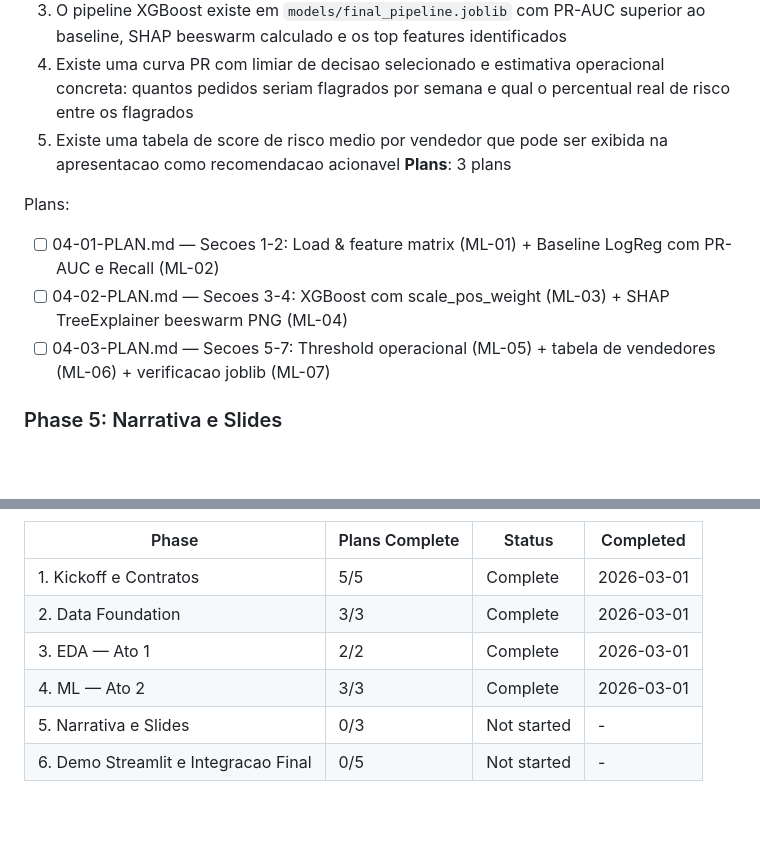
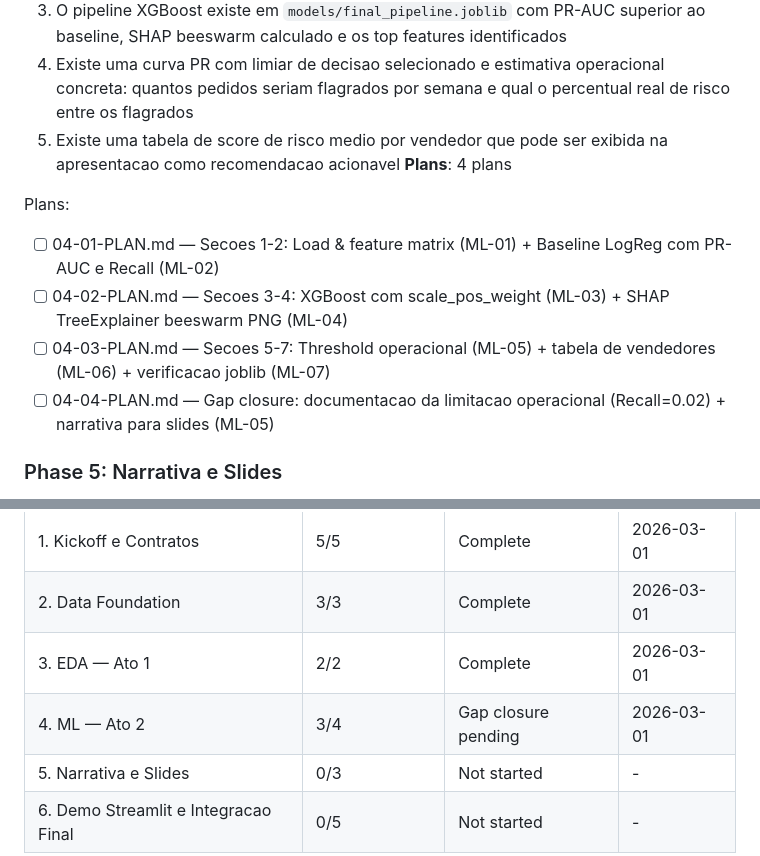
Before and after one commit to Weym/brazilian-ecommerce-olist, a Markdown page: .planning/ROADMAP.md, 2 parts joined by grey strips. Drawn GitHub-style; blank space fills up the shorter version.

Commit message:
docs(04-ml-ato-2): gap closure plan 04-04 — Recall=0.02 limitation narrative
Closes verification gap: observable truth #12 (Recall>=0.60) is a known
model characteristic at PR-AUC=0.2283; plan documents the limitation
explicitly and creates docs/ml_limitations.md for Phase 5 slides framing.

Co-Authored-By: Claude Sonnet 4.6 <noreply@anthropic.com>

```diff
--- a/.planning/ROADMAP.md
+++ b/.planning/ROADMAP.md
@@ -82,12 +82,13 @@ Plans:
   3. O pipeline XGBoost existe em `models/final_pipeline.joblib` com PR-AUC superior ao baseline, SHAP beeswarm calculado e os top features identificados
   4. Existe uma curva PR com limiar de decisao selecionado e estimativa operacional concreta: quantos pedidos seriam flagrados por semana e qual o percentual real de risco entre os flagrados
   5. Existe uma tabela de score de risco medio por vendedor que pode ser exibida na apresentacao como recomendacao acionavel
-**Plans**: 3 plans
+**Plans**: 4 plans
 
 Plans:
 - [ ] 04-01-PLAN.md — Secoes 1-2: Load & feature matrix (ML-01) + Baseline LogReg com PR-AUC e Recall (ML-02)
 - [ ] 04-02-PLAN.md — Secoes 3-4: XGBoost com scale_pos_weight (ML-03) + SHAP TreeExplainer beeswarm PNG (ML-04)
 - [ ] 04-03-PLAN.md — Secoes 5-7: Threshold operacional (ML-05) + tabela de vendedores (ML-06) + verificacao joblib (ML-07)
+- [ ] 04-04-PLAN.md — Gap closure: documentacao da limitacao operacional (Recall=0.02) + narrativa para slides (ML-05)
 
 ### Phase 5: Narrativa e Slides
 **Goal**: O deck de apresentacao conta a historia completa em dois atos e todos os notebooks estao documentados e prontos para auditoria
@@ -135,6 +136,6 @@ Note: Phases 3 and 4 can run in parallel after Phase 2 is complete. Phase 5 requ
 | 1. Kickoff e Contratos | 5/5 | Complete   | 2026-03-01 |
 | 2. Data Foundation | 3/3 | Complete   | 2026-03-01 |
 | 3. EDA — Ato 1 | 2/2 | Complete   | 2026-03-01 |
-| 4. ML — Ato 2 | 3/3 | Complete   | 2026-03-01 |
+| 4. ML — Ato 2 | 3/4 | Gap closure pending | 2026-03-01 |
 | 5. Narrativa e Slides | 0/3 | Not started | - |
 | 6. Demo Streamlit e Integracao Final | 0/5 | Not started | - |
```
Also changed, not shown: 1 other file.
